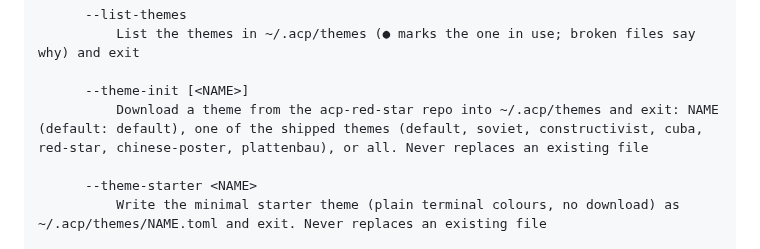
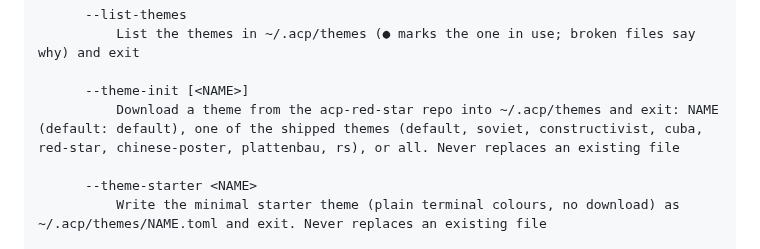
Before and after one commit to m3talsmith/acp-rs-scraper, a Markdown page: README.md, the part around one of its changes. Drawn GitHub-style.

Commit message:
Add the rs theme matching the Red Star site
Near-black zinc, ACP red, and vote gold, with a zinc light variant.
Selection and the header stay on the site's grey surfaces.

```diff
--- a/README.md
+++ b/README.md
@@ -122,7 +122,7 @@ Interface:
           List the themes in ~/.acp/themes (● marks the one in use; broken files say why) and exit
 
       --theme-init [<NAME>]
-          Download a theme from the acp-red-star repo into ~/.acp/themes and exit: NAME (default: default), one of the shipped themes (default, soviet, constructivist, cuba, red-star, chinese-poster, plattenbau), or all. Never replaces an existing file
+          Download a theme from the acp-red-star repo into ~/.acp/themes and exit: NAME (default: default), one of the shipped themes (default, soviet, constructivist, cuba, red-star, chinese-poster, plattenbau, rs), or all. Never replaces an existing file
 
       --theme-starter <NAME>
           Write the minimal starter theme (plain terminal colours, no download) as ~/.acp/themes/NAME.toml and exit. Never replaces an existing file
```
Also changed, not shown: other parts of README.md (+4 -0 lines), CHANGELOG.md (+4 -0 lines), docs/USAGE.md (+2 -1 lines), docs/screenshots/themes/rs.png (added), 6 other files.
